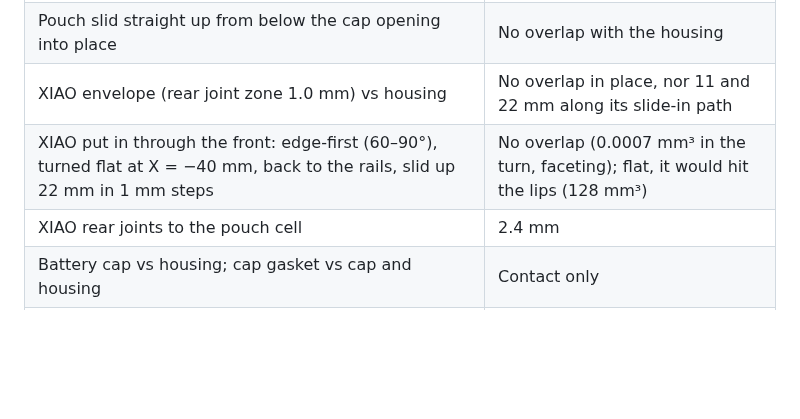
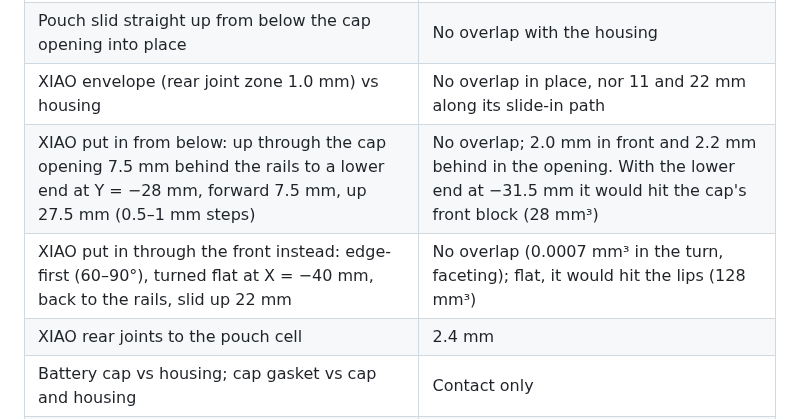
Before and after one commit to chirauki/open-rally-remote, a Markdown page: docs/mechanical-concept.md, the part around one of its changes. Drawn GitHub-style; blank space fills up the shorter version.

```diff
--- a/docs/mechanical-concept.md
+++ b/docs/mechanical-concept.md
@@ -217,7 +217,8 @@ V0.25:
 | Pouch (6 × 20 × 50 mm envelope) vs housing, battery cap and its gasket, XIAO, USB-C receptacle and plug, joystick, XIAO USB-C plug, vent label | No overlap |
 | Pouch slid straight up from below the cap opening into place | No overlap with the housing |
 | XIAO envelope (rear joint zone 1.0 mm) vs housing | No overlap in place, nor 11 and 22 mm along its slide-in path |
-| XIAO put in through the front: edge-first (60–90°), turned flat at X = −40 mm, back to the rails, slid up 22 mm in 1 mm steps | No overlap (0.0007 mm³ in the turn, faceting); flat, it would hit the lips (128 mm³) |
+| XIAO put in from below: up through the cap opening 7.5 mm behind the rails to a lower end at Y = −28 mm, forward 7.5 mm, up 27.5 mm (0.5–1 mm steps) | No overlap; 2.0 mm in front and 2.2 mm behind in the opening. With the lower end at −31.5 mm it would hit the cap's front block (28 mm³) |
+| XIAO put in through the front instead: edge-first (60–90°), turned flat at X = −40 mm, back to the rails, slid up 22 mm | No overlap (0.0007 mm³ in the turn, faceting); flat, it would hit the lips (128 mm³) |
 | XIAO rear joints to the pouch cell | 2.4 mm |
 | Battery cap vs housing; cap gasket vs cap and housing | Contact only |
 | Remote with cap vs base front, base cap, lock (locked) | No overlap; the TPU strips overlap by design as in V0.24 |
```
Also changed, not shown: other parts of docs/mechanical-concept.md (+5 -5 lines), docs/images/complete-remote-v0.25-battery-assembly.gif, 1 other file.
